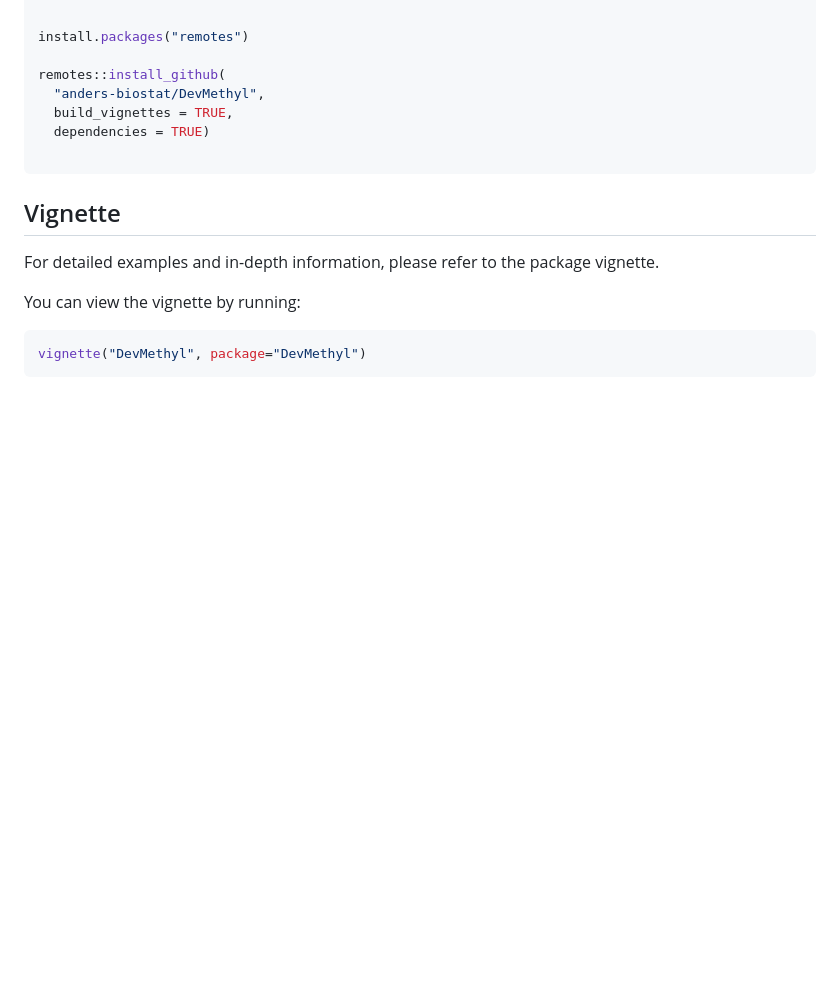
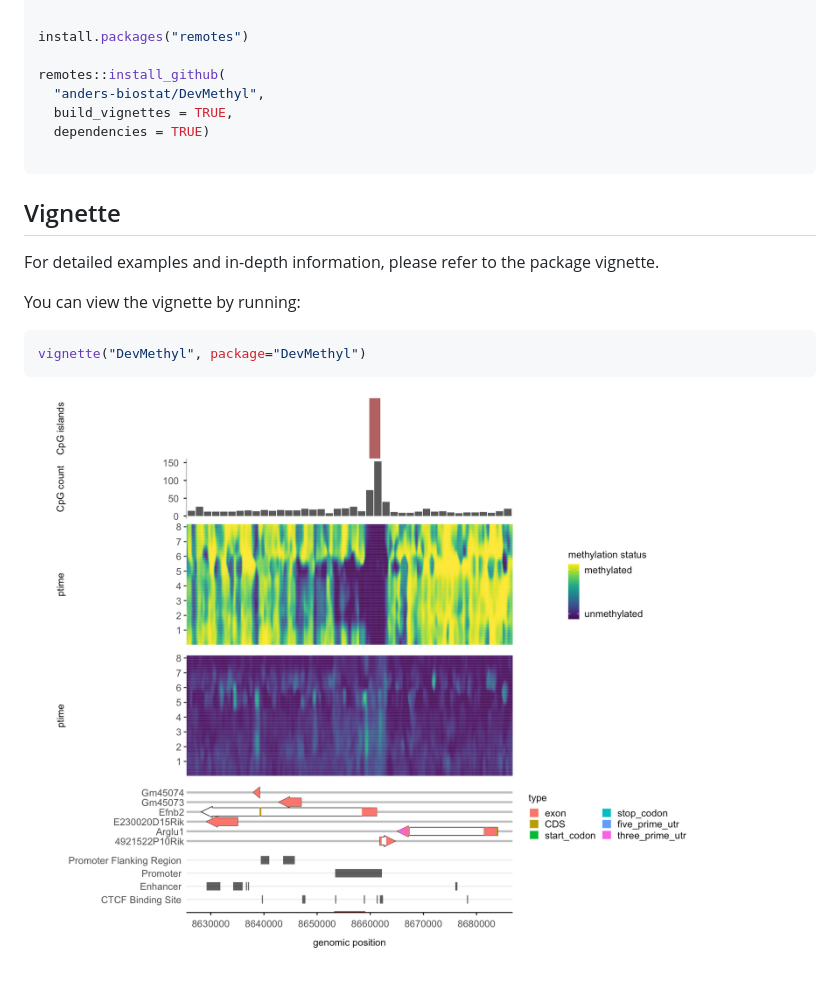
Before and after one commit to anders-biostat/DevMethyl, a Markdown page: README.md, the part around the change. GitHub-like rendering; pictures changed too: man/figures/plotall_vignette.png (added); blank space fills up the shorter version.

Commit message:
Readme Figure, small vignette change & argument check in plot_all()

````diff
--- a/README.md
+++ b/README.md
@@ -30,3 +30,5 @@ You can view the vignette by running:
 ``` r
 vignette("DevMethyl", package="DevMethyl")
 ```
+
+![Example plot](man/figures/plotall_vignette.png)
````
Also changed, not shown: man/figures/plotall3.png (added), 2 other files.
